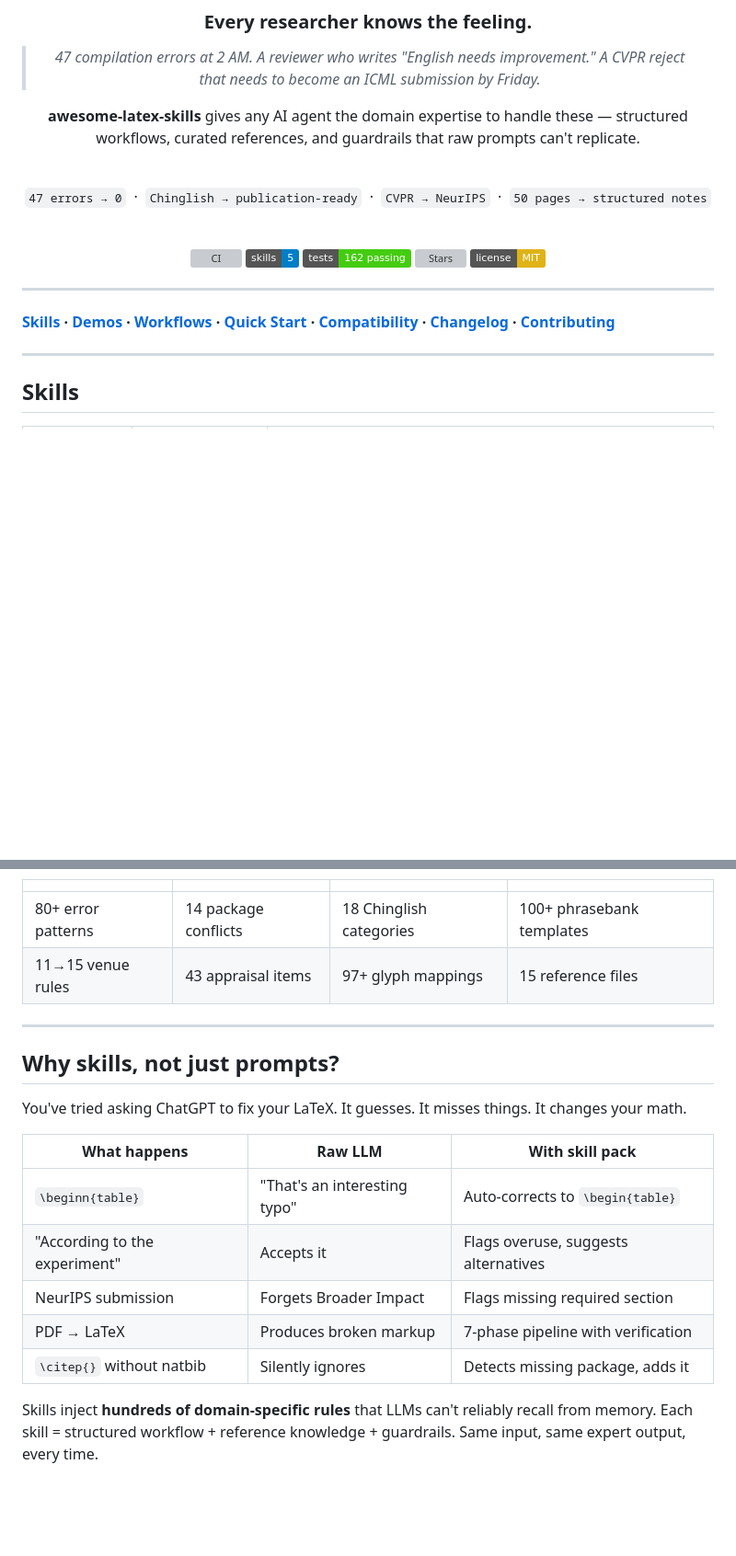
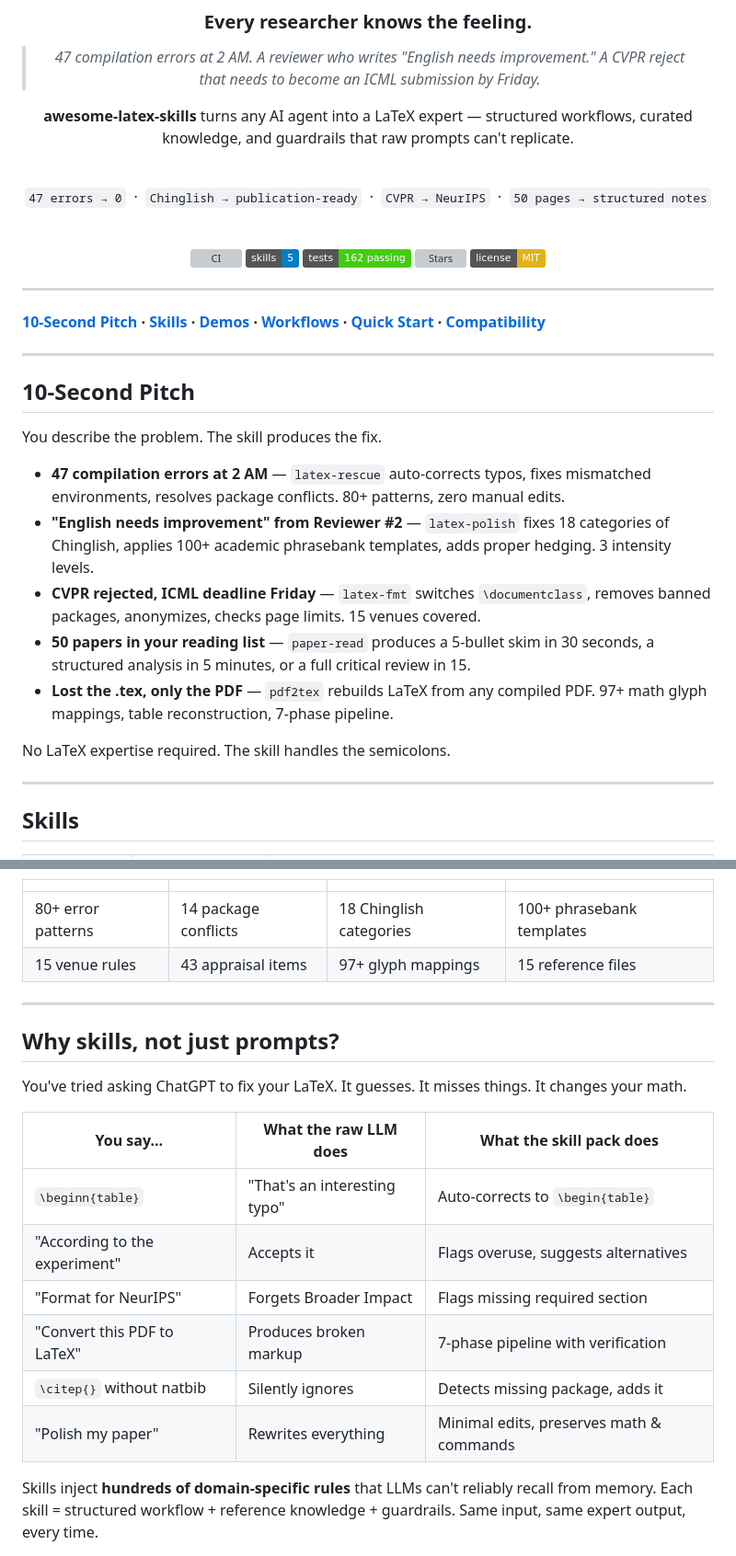
Before and after one commit to Calix-L/awesome-latex-skills, a Markdown page: README.md, 2 parts joined by grey strips. Shown at 92% size. Rendered like a GitHub page; badges without logos; blank space fills up the shorter version; grey boxes are pictures that could not be loaded.

```diff
--- a/README.md
+++ b/README.md
@@ -11,7 +11,7 @@
 > *47 compilation errors at 2 AM. A reviewer who writes "English needs improvement."*
 > *A CVPR reject that needs to become an ICML submission by Friday.*
 
-**awesome-latex-skills** gives any AI agent the domain expertise to handle these — structured workflows, curated references, and guardrails that raw prompts can't replicate.
+**awesome-latex-skills** turns any AI agent into a LaTeX expert — structured workflows, curated knowledge, and guardrails that raw prompts can't replicate.
 
 <br>
 
@@ -29,7 +29,21 @@
 
 ---
 
-**[Skills](#skills) · [Demos](#demos) · [Workflows](#workflows) · [Quick Start](#quick-start) · [Compatibility](#compatibility) · [Changelog](./CHANGELOG.md) · [Contributing](./CONTRIBUTING.md)**
+**[10-Second Pitch](#10-second-pitch) · [Skills](#skills) · [Demos](#demos) · [Workflows](#workflows) · [Quick Start](#quick-start) · [Compatibility](#compatibility)**
+
+---
+
+## 10-Second Pitch
+
+You describe the problem. The skill produces the fix.
+
+- **47 compilation errors at 2 AM** — `latex-rescue` auto-corrects typos, fixes mismatched environments, resolves package conflicts. 80+ patterns, zero manual edits.
+- **"English needs improvement" from Reviewer #2** — `latex-polish` fixes 18 categories of Chinglish, applies 100+ academic phrasebank templates, adds proper hedging. 3 intensity levels.
+- **CVPR rejected, ICML deadline Friday** — `latex-fmt` switches `\documentclass`, removes banned packages, anonymizes, checks page limits. 15 venues covered.
+- **50 papers in your reading list** — `paper-read` produces a 5-bullet skim in 30 seconds, a structured analysis in 5 minutes, or a full critical review in 15.
+- **Lost the .tex, only the PDF** — `pdf2tex` rebuilds LaTeX from any compiled PDF. 97+ math glyph mappings, table reconstruction, 7-phase pipeline.
+
+No LaTeX expertise required. The skill handles the semicolons.
 
 ---
 
@@ -66,7 +80,7 @@
 | | | | |
 |---|---|---|---|
 | 80+ error patterns | 14 package conflicts | 18 Chinglish categories | 100+ phrasebank templates |
-| 11→15 venue rules | 43 appraisal items | 97+ glyph mappings | 15 reference files |
+| 15 venue rules | 43 appraisal items | 97+ glyph mappings | 15 reference files |
 
 ---
 
@@ -74,13 +88,14 @@
 
 You've tried asking ChatGPT to fix your LaTeX. It guesses. It misses things. It changes your math.
 
-| What happens | Raw LLM | With skill pack |
+| You say... | What the raw LLM does | What the skill pack does |
 |---|---|---|
 | `\beginn{table}` | "That's an interesting typo" | Auto-corrects to `\begin{table}` |
 | "According to the experiment" | Accepts it | Flags overuse, suggests alternatives |
-| NeurIPS submission | Forgets Broader Impact | Flags missing required section |
-| PDF → LaTeX | Produces broken markup | 7-phase pipeline with verification |
+| "Format for NeurIPS" | Forgets Broader Impact | Flags missing required section |
+| "Convert this PDF to LaTeX" | Produces broken markup | 7-phase pipeline with verification |
 | `\citep{}` without natbib | Silently ignores | Detects missing package, adds it |
+| "Polish my paper" | Rewrites everything | Minimal edits, preserves math & commands |
 
 Skills inject **hundreds of domain-specific rules** that LLMs can't reliably recall from memory. Each skill = structured workflow + reference knowledge + guardrails. Same input, same expert output, every time.
 
```
Also changed, not shown: other parts of README.md (+1 -1 lines), README_CN.md (+19 -4 lines).
